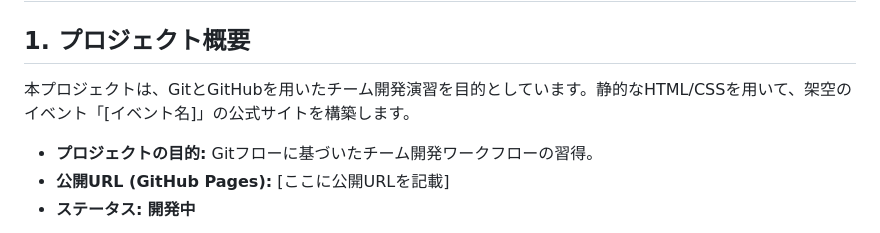
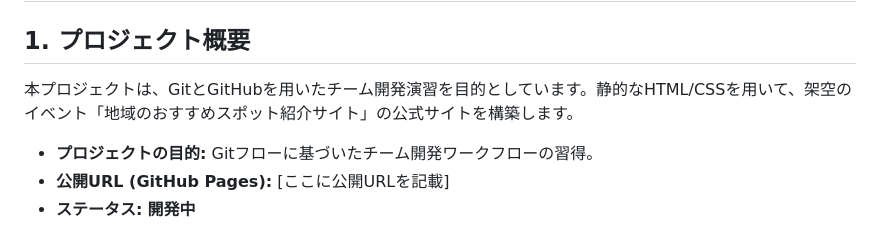
Before and after one commit to cbhayase/spoto-syoukai, a Markdown page: README.md, the part around the change. Drawn GitHub-style.

Commit message:
イベント名を変えた

```diff
--- a/README.md
+++ b/README.md
@@ -4,7 +4,7 @@ README.md　記載サンプル
 
 ## 1. プロジェクト概要
 
-本プロジェクトは、GitとGitHubを用いたチーム開発演習を目的としています。静的なHTML/CSSを用いて、架空のイベント「[イベント名]」の公式サイトを構築します。
+本プロジェクトは、GitとGitHubを用いたチーム開発演習を目的としています。静的なHTML/CSSを用いて、架空のイベント「地域のおすすめスポット紹介サイト」の公式サイトを構築します。
 
 * **プロジェクトの目的:** Gitフローに基づいたチーム開発ワークフローの習得。
 * **公開URL (GitHub Pages):** [ここに公開URLを記載]
```
